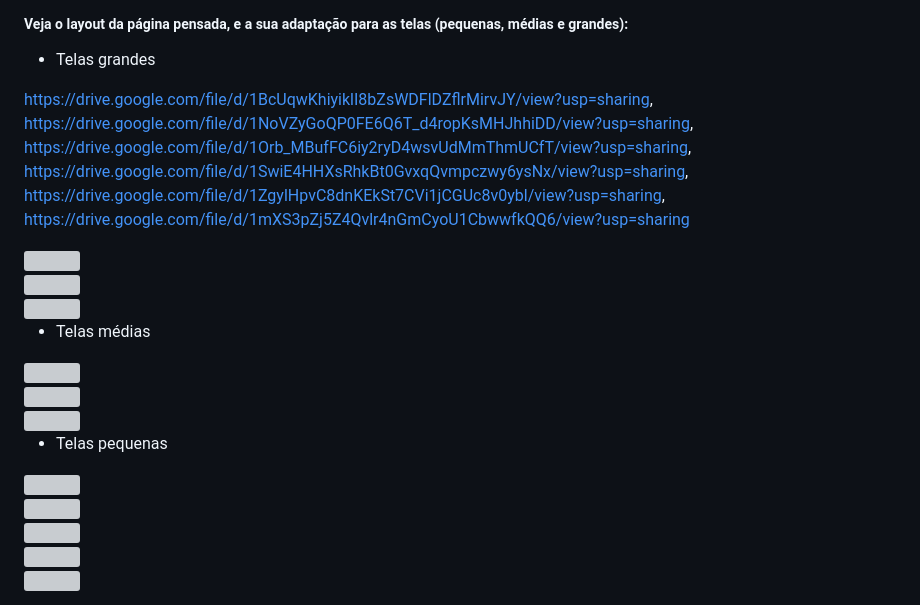
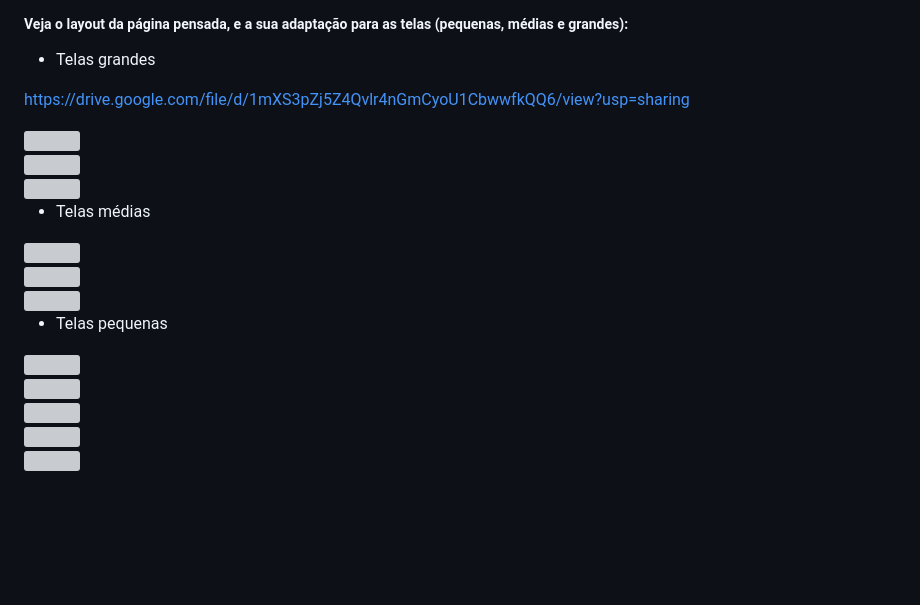
Before and after one commit to AmandaMatar/projeto_html_css_portifolio, a Markdown page: README.md, the part around one of its changes. Drawn GitHub-style; blank space fills up the shorter version; grey boxes are pictures that could not be loaded.

```diff
--- a/README.md
+++ b/README.md
@@ -20,7 +20,7 @@
 ##### Veja o layout da página pensada, e a sua adaptação para as telas (pequenas, médias e grandes):
  - Telas grandes
 
-https://drive.google.com/file/d/1BcUqwKhiyiklI8bZsWDFlDZflrMirvJY/view?usp=sharing, https://drive.google.com/file/d/1NoVZyGoQP0FE6Q6T_d4ropKsMHJhhiDD/view?usp=sharing, https://drive.google.com/file/d/1Orb_MBufFC6iy2ryD4wsvUdMmThmUCfT/view?usp=sharing, https://drive.google.com/file/d/1SwiE4HHXsRhkBt0GvxqQvmpczwy6ysNx/view?usp=sharing, https://drive.google.com/file/d/1ZgylHpvC8dnKEkSt7CVi1jCGUc8v0ybl/view?usp=sharing, https://drive.google.com/file/d/1mXS3pZj5Z4Qvlr4nGmCyoU1CbwwfkQQ6/view?usp=sharing
+https://drive.google.com/file/d/1mXS3pZj5Z4Qvlr4nGmCyoU1CbwwfkQQ6/view?usp=sharing
 
 <div aling="center">
  <img src="https://drive.google.com/file/d/12h40eNvZNN0W8S8gj39M84DwN_xWD-Si/view?usp=sharing" width="400px" height="360">
@@ -39,5 +39,5 @@ https://drive.google.com/file/d/1BcUqwKhiyiklI8bZsWDFlDZflrMirvJY/view?usp=shari
 </div>
 <div aling="center">
- <img src="/projects/projeto_html_css_portifolio/imagens/telamedia2.png" width="400px" height="360"
+ <img src="https://drive.google.com/file/d/1SwiE4HHXsRhkBt0GvxqQvmpczwy6ysNx/view?usp=sharing " width="400px" height="360"
 </div>
 <div aling="center">
```
Also changed, not shown: other parts of README.md (+5 -5 lines).
